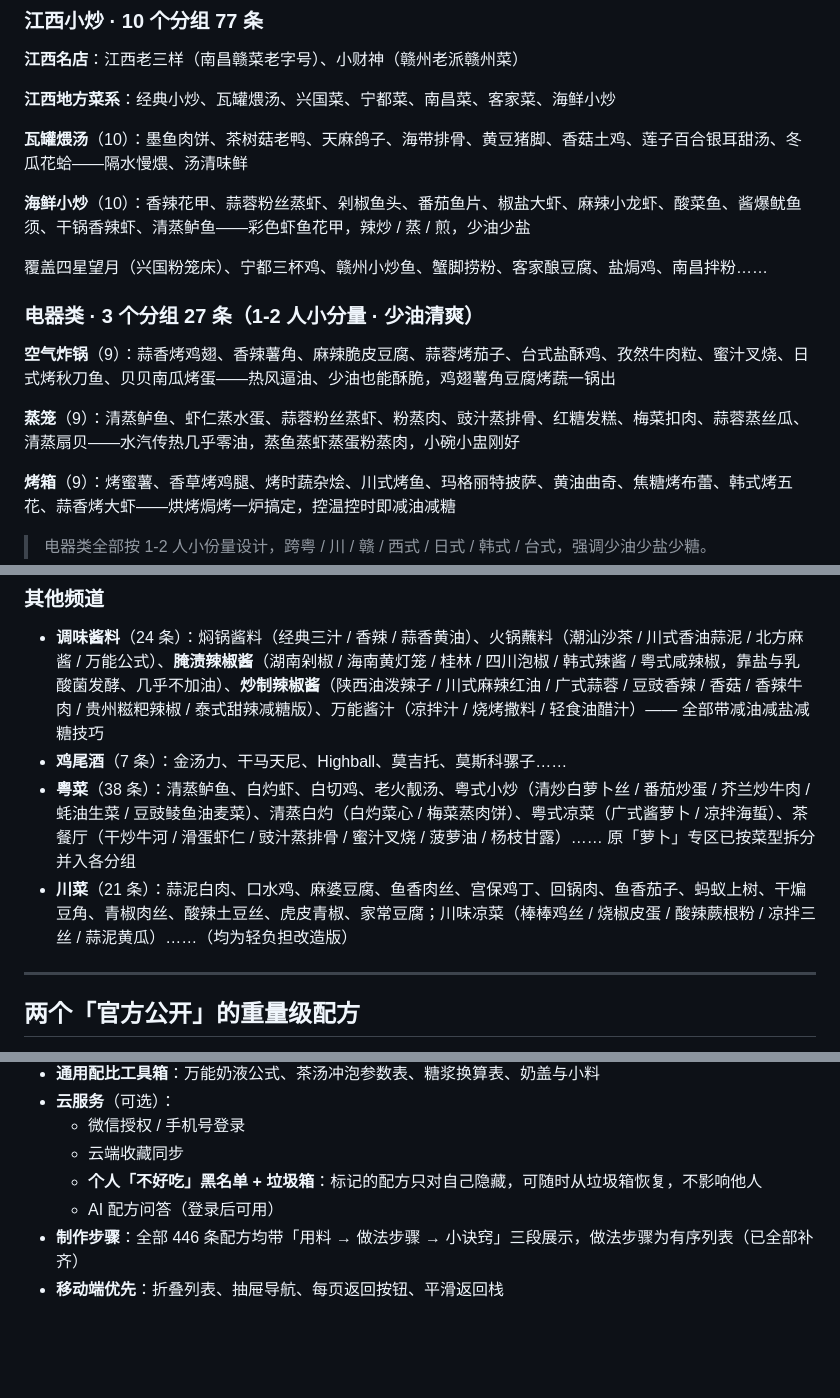
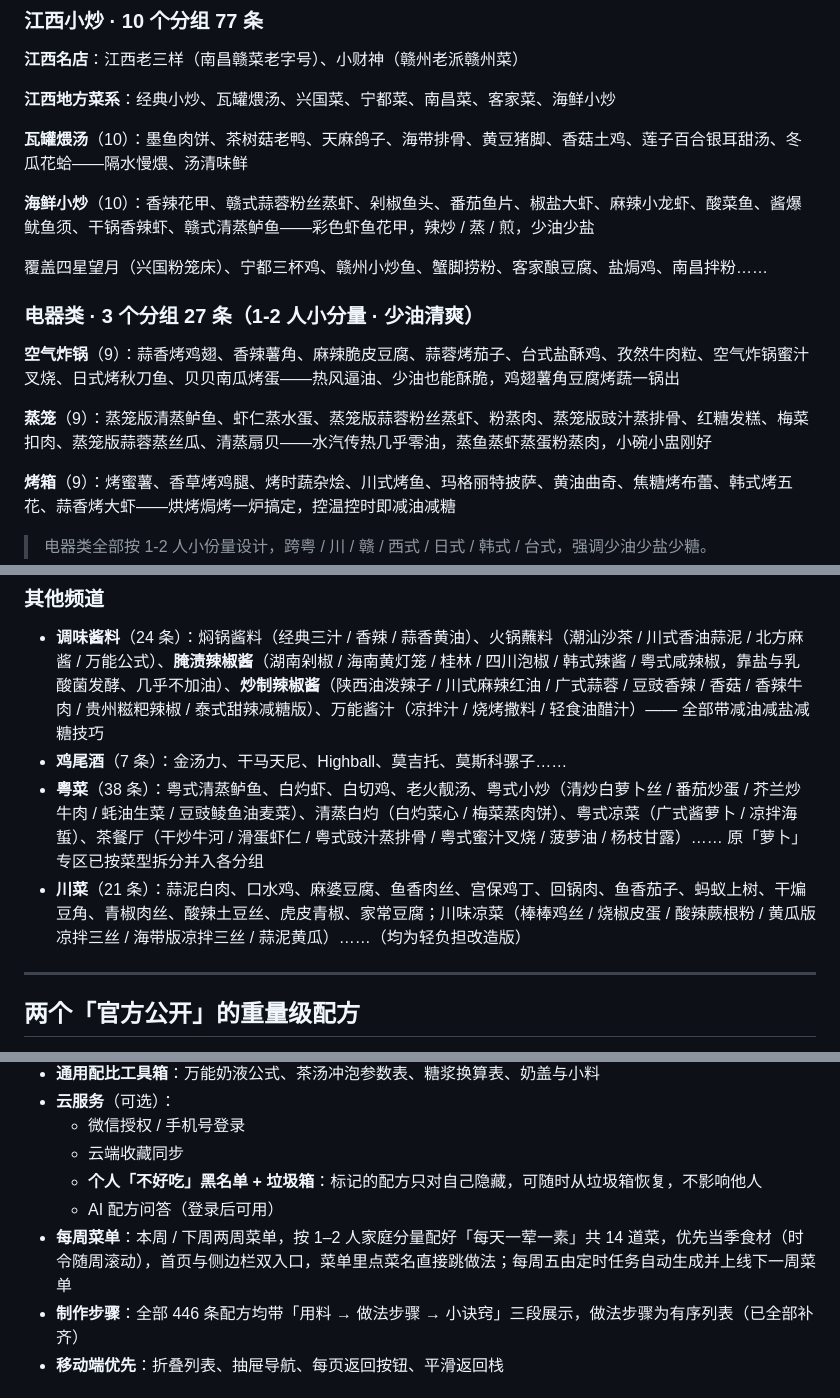
Before and after one commit to Huanglenle/food-knowledge-base, a Markdown page: README.md, 3 parts joined by grey strips. Drawn GitHub-style; blank space fills up the shorter version.

Commit message:
docs: README 菜名同步前缀改名 + 特性清单加每周菜单

```diff
--- a/README.md
+++ b/README.md
@@ -60,15 +60,15 @@
 
 **瓦罐煨汤**（10）：墨鱼肉饼、茶树菇老鸭、天麻鸽子、海带排骨、黄豆猪脚、香菇土鸡、莲子百合银耳甜汤、冬瓜花蛤——隔水慢煨、汤清味鲜
 
-**海鲜小炒**（10）：香辣花甲、蒜蓉粉丝蒸虾、剁椒鱼头、番茄鱼片、椒盐大虾、麻辣小龙虾、酸菜鱼、酱爆鱿鱼须、干锅香辣虾、清蒸鲈鱼——彩色虾鱼花甲，辣炒 / 蒸 / 煎，少油少盐
+**海鲜小炒**（10）：香辣花甲、赣式蒜蓉粉丝蒸虾、剁椒鱼头、番茄鱼片、椒盐大虾、麻辣小龙虾、酸菜鱼、酱爆鱿鱼须、干锅香辣虾、赣式清蒸鲈鱼——彩色虾鱼花甲，辣炒 / 蒸 / 煎，少油少盐
 
 覆盖四星望月（兴国粉笼床）、宁都三杯鸡、赣州小炒鱼、蟹脚捞粉、客家酿豆腐、盐焗鸡、南昌拌粉……
 
 ### 电器类 · 3 个分组 27 条（1-2 人小分量 · 少油清爽）
 
-**空气炸锅**（9）：蒜香烤鸡翅、香辣薯角、麻辣脆皮豆腐、蒜蓉烤茄子、台式盐酥鸡、孜然牛肉粒、蜜汁叉烧、日式烤秋刀鱼、贝贝南瓜烤蛋——热风逼油、少油也能酥脆，鸡翅薯角豆腐烤蔬一锅出
+**空气炸锅**（9）：蒜香烤鸡翅、香辣薯角、麻辣脆皮豆腐、蒜蓉烤茄子、台式盐酥鸡、孜然牛肉粒、空气炸锅蜜汁叉烧、日式烤秋刀鱼、贝贝南瓜烤蛋——热风逼油、少油也能酥脆，鸡翅薯角豆腐烤蔬一锅出
 
-**蒸笼**（9）：清蒸鲈鱼、虾仁蒸水蛋、蒜蓉粉丝蒸虾、粉蒸肉、豉汁蒸排骨、红糖发糕、梅菜扣肉、蒜蓉蒸丝瓜、清蒸扇贝——水汽传热几乎零油，蒸鱼蒸虾蒸蛋粉蒸肉，小碗小盅刚好
+**蒸笼**（9）：蒸笼版清蒸鲈鱼、虾仁蒸水蛋、蒸笼版蒜蓉粉丝蒸虾、粉蒸肉、蒸笼版豉汁蒸排骨、红糖发糕、梅菜扣肉、蒸笼版蒜蓉蒸丝瓜、清蒸扇贝——水汽传热几乎零油，蒸鱼蒸虾蒸蛋粉蒸肉，小碗小盅刚好
 
 **烤箱**（9）：烤蜜薯、香草烤鸡腿、烤时蔬杂烩、川式烤鱼、玛格丽特披萨、黄油曲奇、焦糖烤布蕾、韩式烤五花、蒜香烤大虾——烘烤焗烤一炉搞定，控温控时即减油减糖
 
@@ -96,8 +96,8 @@
 
 - **调味酱料**（24 条）：焖锅酱料（经典三汁 / 香辣 / 蒜香黄油）、火锅蘸料（潮汕沙茶 / 川式香油蒜泥 / 北方麻酱 / 万能公式）、**腌渍辣椒酱**（湖南剁椒 / 海南黄灯笼 / 桂林 / 四川泡椒 / 韩式辣酱 / 粤式咸辣椒，靠盐与乳酸菌发酵、几乎不加油）、**炒制辣椒酱**（陕西油泼辣子 / 川式麻辣红油 / 广式蒜蓉 / 豆豉香辣 / 香菇 / 香辣牛肉 / 贵州糍粑辣椒 / 泰式甜辣减糖版）、万能酱汁（凉拌汁 / 烧烤撒料 / 轻食油醋汁）—— 全部带减油减盐减糖技巧
 - **鸡尾酒**（7 条）：金汤力、干马天尼、Highball、莫吉托、莫斯科骡子……
-- **粤菜**（38 条）：清蒸鲈鱼、白灼虾、白切鸡、老火靓汤、粤式小炒（清炒白萝卜丝 / 番茄炒蛋 / 芥兰炒牛肉 / 蚝油生菜 / 豆豉鲮鱼油麦菜）、清蒸白灼（白灼菜心 / 梅菜蒸肉饼）、粤式凉菜（广式酱萝卜 / 凉拌海蜇）、茶餐厅（干炒牛河 / 滑蛋虾仁 / 豉汁蒸排骨 / 蜜汁叉烧 / 菠萝油 / 杨枝甘露）…… 原「萝卜」专区已按菜型拆分并入各分组
-- **川菜**（21 条）：蒜泥白肉、口水鸡、麻婆豆腐、鱼香肉丝、宫保鸡丁、回锅肉、鱼香茄子、蚂蚁上树、干煸豆角、青椒肉丝、酸辣土豆丝、虎皮青椒、家常豆腐；川味凉菜（棒棒鸡丝 / 烧椒皮蛋 / 酸辣蕨根粉 / 凉拌三丝 / 蒜泥黄瓜）……（均为轻负担改造版）
+- **粤菜**（38 条）：粤式清蒸鲈鱼、白灼虾、白切鸡、老火靓汤、粤式小炒（清炒白萝卜丝 / 番茄炒蛋 / 芥兰炒牛肉 / 蚝油生菜 / 豆豉鲮鱼油麦菜）、清蒸白灼（白灼菜心 / 梅菜蒸肉饼）、粤式凉菜（广式酱萝卜 / 凉拌海蜇）、茶餐厅（干炒牛河 / 滑蛋虾仁 / 粤式豉汁蒸排骨 / 粤式蜜汁叉烧 / 菠萝油 / 杨枝甘露）…… 原「萝卜」专区已按菜型拆分并入各分组
+- **川菜**（21 条）：蒜泥白肉、口水鸡、麻婆豆腐、鱼香肉丝、宫保鸡丁、回锅肉、鱼香茄子、蚂蚁上树、干煸豆角、青椒肉丝、酸辣土豆丝、虎皮青椒、家常豆腐；川味凉菜（棒棒鸡丝 / 烧椒皮蛋 / 酸辣蕨根粉 / 黄瓜版凉拌三丝 / 海带版凉拌三丝 / 蒜泥黄瓜）……（均为轻负担改造版）
 
 ---
 
@@ -128,6 +128,7 @@
   - 云端收藏同步
   - **个人「不好吃」黑名单 + 垃圾箱**：标记的配方只对自己隐藏，可随时从垃圾箱恢复，不影响他人
   - AI 配方问答（登录后可用）
+- **每周菜单**：本周 / 下周两周菜单，按 1–2 人家庭分量配好「每天一荤一素」共 14 道菜，优先当季食材（时令随周滚动），首页与侧边栏双入口，菜单里点菜名直接跳做法；每周五由定时任务自动生成并上线下一周菜单
 - **制作步骤**：全部 446 条配方均带「用料 → 做法步骤 → 小诀窍」三段展示，做法步骤为有序列表（已全部补齐）
 - **移动端优先**：折叠列表、抽屉导航、每页返回按钮、平滑返回栈
 
```
